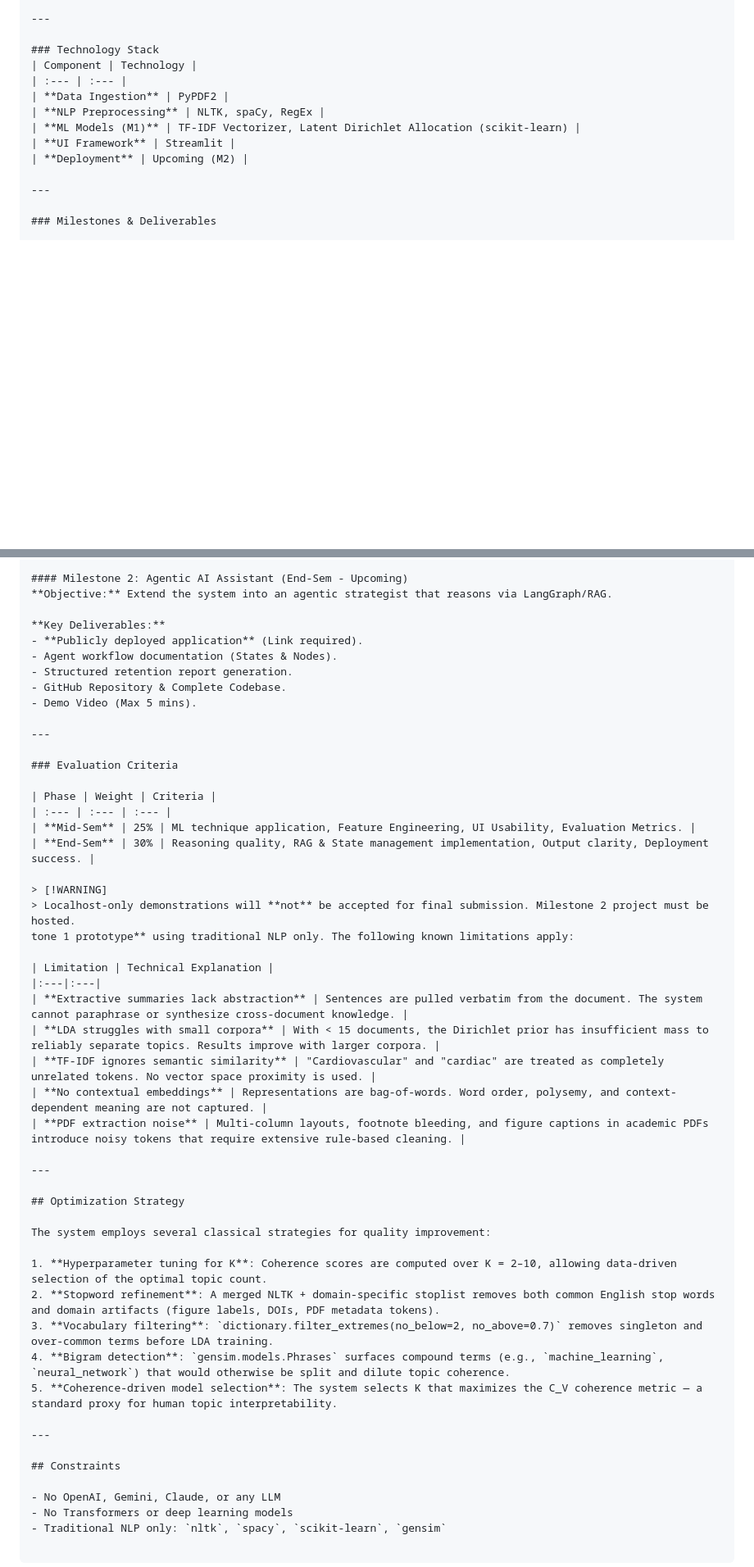
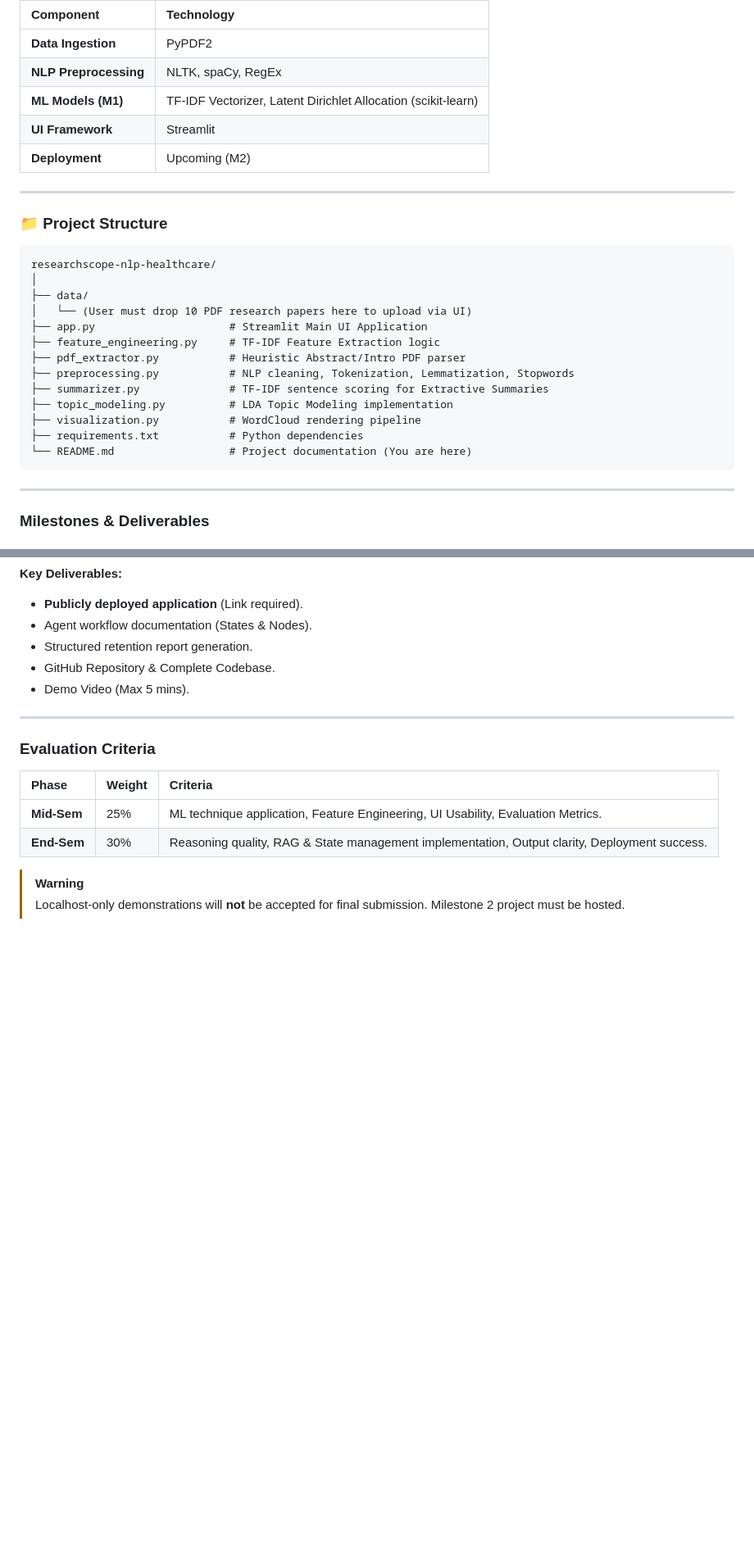
Before and after one commit to AradhyaTiwari10/researchscope-nlp-healthcare, a Markdown page: README.md, 2 parts joined by grey strips. Shown at 82% size. Drawn GitHub-style; blank space fills up the shorter version.

````diff
--- a/README.md
+++ b/README.md
@@ -94,6 +26,26 @@ This project involves the design and implementation of an **AI-driven customer a
 | **ML Models (M1)** | TF-IDF Vectorizer, Latent Dirichlet Allocation (scikit-learn) |
 | **UI Framework** | Streamlit |
 | **Deployment** | Upcoming (M2) |
+
+---
+
+### 📁 Project Structure
+
+```
+researchscope-nlp-healthcare/
+│
+├── data/
+│   └── (User must drop 10 PDF research papers here to upload via UI)
+├── app.py                     # Streamlit Main UI Application
+├── feature_engineering.py     # TF-IDF Feature Extraction logic
+├── pdf_extractor.py           # Heuristic Abstract/Intro PDF parser
+├── preprocessing.py           # NLP cleaning, Tokenization, Lemmatization, Stopwords
+├── summarizer.py              # TF-IDF sentence scoring for Extractive Summaries
+├── topic_modeling.py          # LDA Topic Modeling implementation
+├── visualization.py           # WordCloud rendering pipeline
+├── requirements.txt           # Python dependencies
+└── README.md                  # Project documentation (You are here)
+```
 
 ---
 
@@ -130,32 +82,3 @@ This project involves the design and implementation of an **AI-driven customer a
 
 > [!WARNING]
 > Localhost-only demonstrations will **not** be accepted for final submission. Milestone 2 project must be hosted.
-tone 1 prototype** using traditional NLP only. The following known limitations apply:
-
-| Limitation | Technical Explanation |
-|:---|:---|
-| **Extractive summaries lack abstraction** | Sentences are pulled verbatim from the document. The system cannot paraphrase or synthesize cross-document knowledge. |
-| **LDA struggles with small corpora** | With < 15 documents, the Dirichlet prior has insufficient mass to reliably separate topics. Results improve with larger corpora. |
-| **TF-IDF ignores semantic similarity** | "Cardiovascular" and "cardiac" are treated as completely unrelated tokens. No vector space proximity is used. |
-| **No contextual embeddings** | Representations are bag-of-words. Word order, polysemy, and context-dependent meaning are not captured. |
-| **PDF extraction noise** | Multi-column layouts, footnote bleeding, and figure captions in academic PDFs introduce noisy tokens that require extensive rule-based cleaning. |
-
----
-
-## Optimization Strategy
-
-The system employs several classical strategies for quality improvement:
-
-1. **Hyperparameter tuning for K**: Coherence scores are computed over K = 2–10, allowing data-driven selection of the optimal topic count.
-2. **Stopword refinement**: A merged NLTK + domain-specific stoplist removes both common English stop words and domain artifacts (figure labels, DOIs, PDF metadata tokens).
-3. **Vocabulary filtering**: `dictionary.filter_extremes(no_below=2, no_above=0.7)` removes singleton and over-common terms before LDA training.
-4. **Bigram detection**: `gensim.models.Phrases` surfaces compound terms (e.g., `machine_learning`, `neural_network`) that would otherwise be split and dilute topic coherence.
-5. **Coherence-driven model selection**: The system selects K that maximizes the C_V coherence metric — a standard proxy for human topic interpretability.
-
----
-
-## Constraints
-
-- No OpenAI, Gemini, Claude, or any LLM
-- No Transformers or deep learning models
-- Traditional NLP only: `nltk`, `spacy`, `scikit-learn`, `gensim`
````
Also changed, not shown: other parts of README.md (+1 -69 lines).
